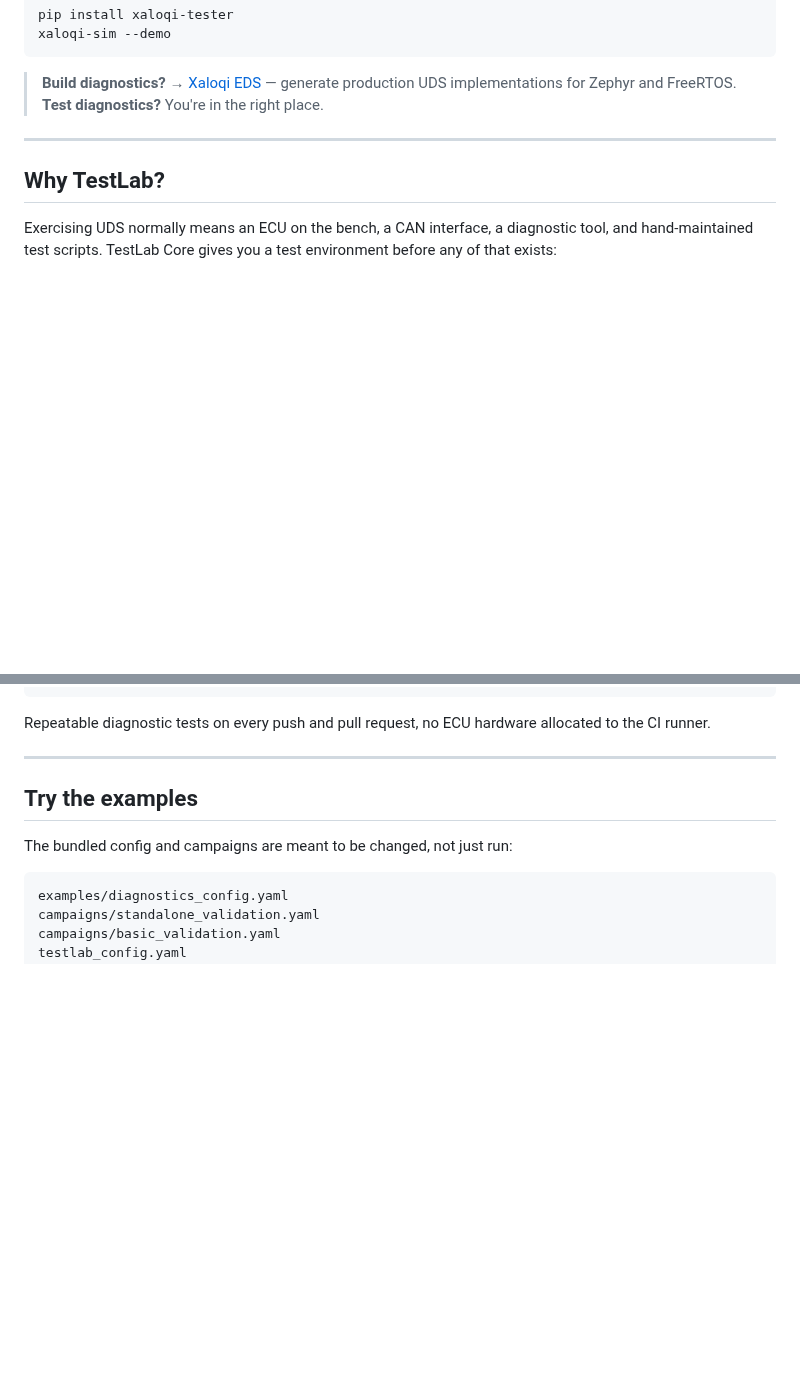
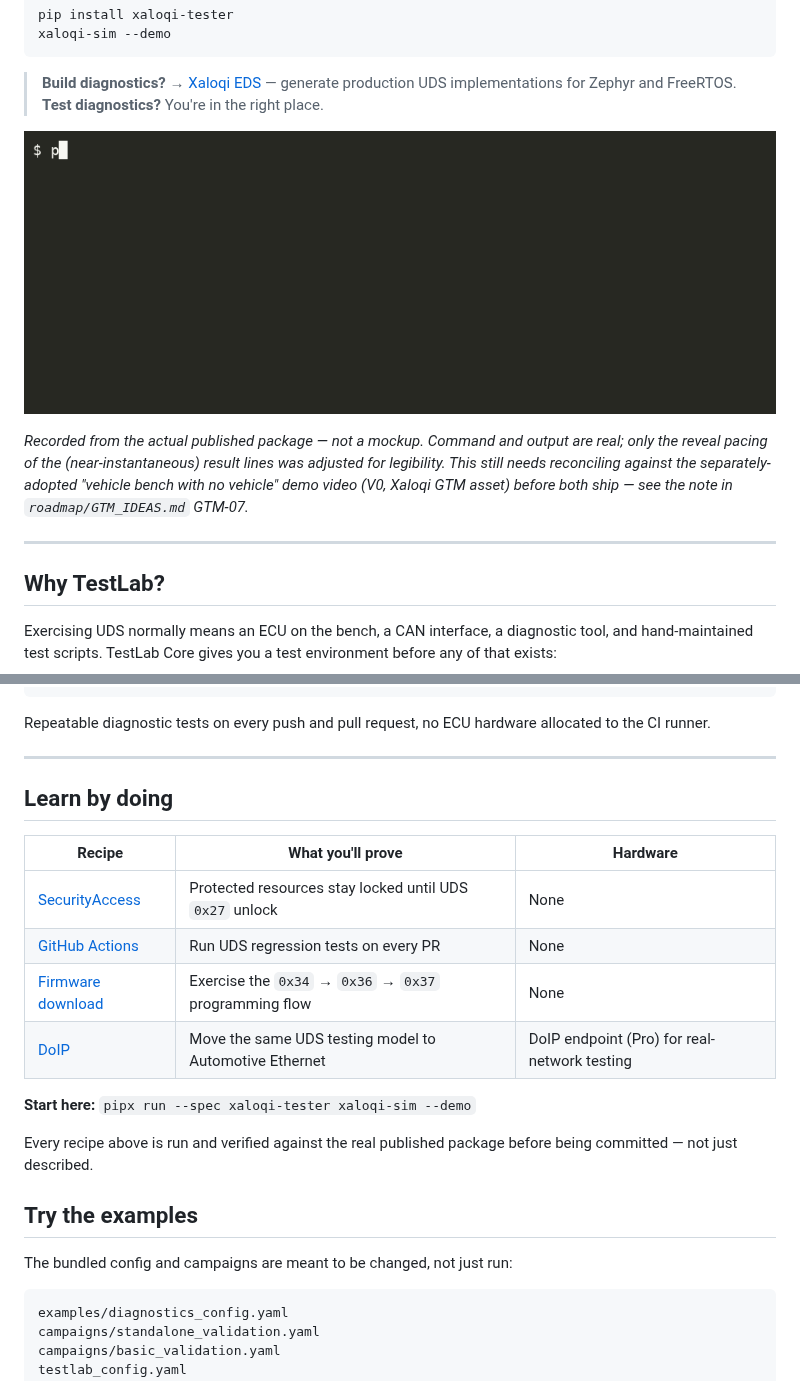
Before and after one commit to Xaloqi/xaloqi-testlab-core, a Markdown page: README.md, 2 parts joined by grey strips. Drawn GitHub-style; pictures changed too: docs/assets/testlab-demo.gif (added); blank space fills up the shorter version.

```diff
--- a/README.md
+++ b/README.md
@@ -30,13 +30,14 @@ xaloqi-sim --demo
 > generate production UDS implementations for Zephyr and FreeRTOS.
 > **Test diagnostics?** You're in the right place.
 
-<!--
-README TODO: 20–40s terminal-recording GIF here, directly under the hero.
-Check first whether the "vehicle bench with no vehicle" demo video (V0,
-Xaloqi GTM asset) already covers this before recording a second one.
-Suggested path once recorded: docs/assets/testlab-demo.gif
-  ![Xaloqi TestLab demo](docs/assets/testlab-demo.gif)
--->
+![Xaloqi TestLab Core demo — pipx run --spec xaloqi-tester xaloqi-sim --demo, showing a real UDS conversation: VIN read, extended session, AES-CMAC SecurityAccess unlock, a security-gated DID read, and a DTC read, ending "All exchanges OK."](docs/assets/testlab-demo.gif)
+
+*Recorded from the actual published package — not a mockup. Command and
+output are real; only the reveal pacing of the (near-instantaneous) result
+lines was adjusted for legibility. This still needs reconciling against
+the separately-adopted "vehicle bench with no vehicle" demo video (V0,
+Xaloqi GTM asset) before both ship — see the note in `roadmap/GTM_IDEAS.md`
+GTM-07.*
 
 ---
 
@@ -133,6 +134,20 @@ Repeatable diagnostic tests on every push and pull request, no ECU hardware
 allocated to the CI runner.
 
 ---
+
+## Learn by doing
+
+| Recipe | What you'll prove | Hardware |
+|---|---|---|
+| [SecurityAccess](examples/security_access/) | Protected resources stay locked until UDS `0x27` unlock | None |
+| [GitHub Actions](examples/github_actions/) | Run UDS regression tests on every PR | None |
+| [Firmware download](examples/firmware_download/) | Exercise the `0x34` → `0x36` → `0x37` programming flow | None |
+| [DoIP](examples/doip/) | Move the same UDS testing model to Automotive Ethernet | DoIP endpoint (Pro) for real-network testing |
+
+**Start here:** `pipx run --spec xaloqi-tester xaloqi-sim --demo`
+
+Every recipe above is run and verified against the real published package
+before being committed — not just described.
 
 ## Try the examples
 
```
Also changed, not shown: examples/doip/README.md (added, +118 -0 lines), examples/firmware_download/README.md (added, +100 -0 lines), examples/github_actions/README.md (added, +93 -0 lines), examples/security_access/README.md (added, +107 -0 lines), 5 other files.
